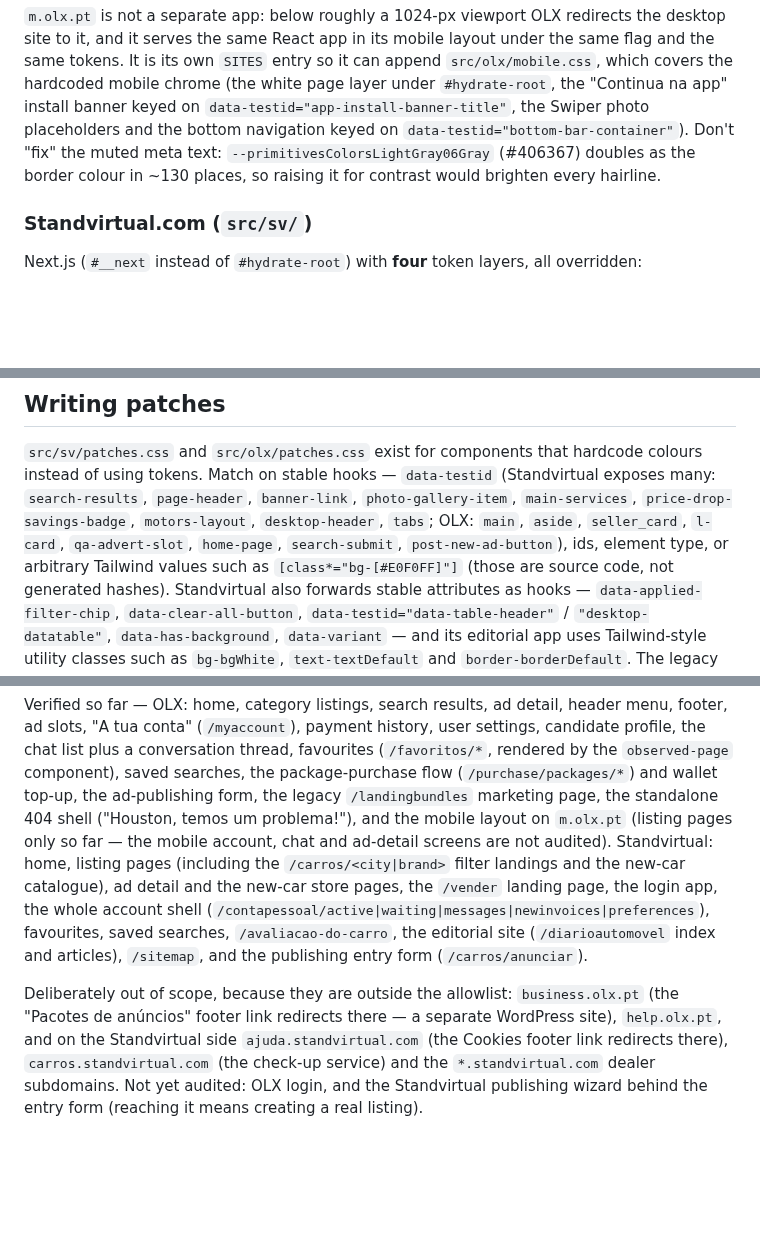
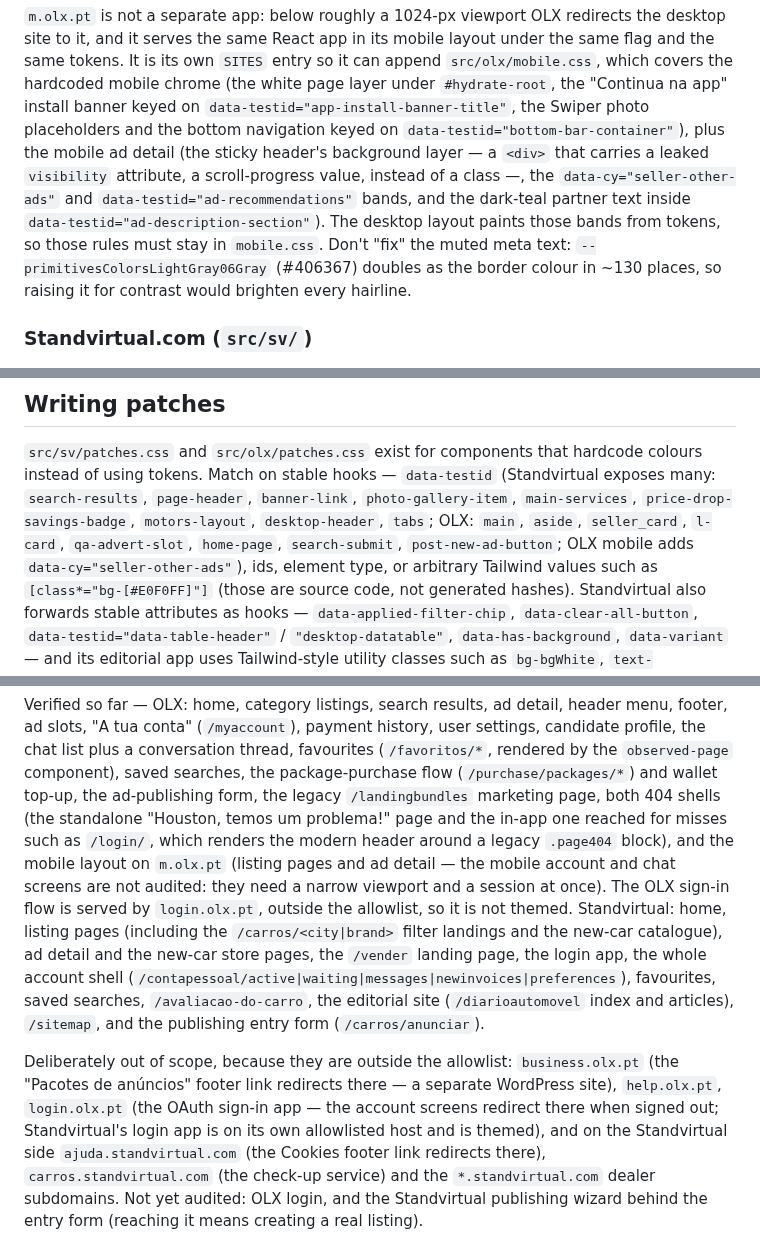
Before and after one commit to AndreVarandas/olx-dark-theme, a Markdown page: CLAUDE.md, 3 parts joined by grey strips. Drawn GitHub-style; blank space fills up the shorter version.

```diff
--- a/CLAUDE.md
+++ b/CLAUDE.md
@@ -63,7 +63,12 @@ flag and the same tokens. It is its own `SITES` entry so it can append
 `src/olx/mobile.css`, which covers the hardcoded mobile chrome (the white page layer under
 `#hydrate-root`, the "Continua na app" install banner keyed on
 `data-testid="app-install-banner-title"`, the Swiper photo placeholders and the bottom
-navigation keyed on `data-testid="bottom-bar-container"`). Don't "fix" the muted meta
+navigation keyed on `data-testid="bottom-bar-container"`), plus the mobile ad detail (the
+sticky header's background layer — a `<div>` that carries a leaked `visibility` attribute,
+a scroll-progress value, instead of a class —, the `data-cy="seller-other-ads"` and
+`data-testid="ad-recommendations"` bands, and the dark-teal partner text inside
+`data-testid="ad-description-section"`). The desktop layout paints those bands from
+tokens, so those rules must stay in `mobile.css`. Don't "fix" the muted meta
 text: `--primitivesColorsLightGray06Gray` (#406367) doubles as the border colour in ~130
 places, so raising it for contrast would brighten every hairline.
 
@@ -107,7 +112,7 @@ instead of using tokens. Match on stable hooks — `data-testid` (Standvirtual e
 `search-results`, `page-header`, `banner-link`, `photo-gallery-item`, `main-services`,
 `price-drop-savings-badge`, `motors-layout`, `desktop-header`, `tabs`; OLX: `main`, `aside`,
 `seller_card`, `l-card`, `qa-advert-slot`, `home-page`, `search-submit`,
-`post-new-ad-button`), ids, element type, or arbitrary Tailwind values such as
+`post-new-ad-button`; OLX mobile adds `data-cy="seller-other-ads"`), ids, element type, or arbitrary Tailwind values such as
 `[class*="bg-[#E0F0FF]"]` (those are source code, not generated hashes). Standvirtual
 also forwards stable attributes as hooks — `data-applied-filter-chip`,
 `data-clear-all-button`, `data-testid="data-table-header"` / `"desktop-datatable"`,
@@ -149,9 +154,12 @@ footer, ad slots, "A tua conta" (`/myaccount`), payment history, user settings,
 candidate profile, the chat list plus a conversation thread, favourites
 (`/favoritos/*`, rendered by the `observed-page` component), saved searches, the
 package-purchase flow (`/purchase/packages/*`) and wallet top-up, the ad-publishing
-form, the legacy `/landingbundles` marketing page, the standalone 404 shell
-("Houston, temos um problema!"), and the mobile layout on `m.olx.pt` (listing pages
-only so far — the mobile account, chat and ad-detail screens are not audited).
+form, the legacy `/landingbundles` marketing page, both 404 shells (the standalone
+"Houston, temos um problema!" page and the in-app one reached for misses such as
+`/login/`, which renders the modern header around a legacy `.page404` block), and the
+mobile layout on `m.olx.pt` (listing pages and ad detail — the mobile account and chat
+screens are not audited: they need a narrow viewport and a session at once). The OLX
+sign-in flow is served by `login.olx.pt`, outside the allowlist, so it is not themed.
 Standvirtual: home, listing pages
 (including the `/carros/<city|brand>` filter landings and the new-car catalogue),
 ad detail and the new-car store pages, the `/vender` landing page, the login app, the
@@ -162,7 +170,9 @@ favourites, saved searches, `/avaliacao-do-carro`, the editorial site
 
 Deliberately out of scope, because they are outside the allowlist: `business.olx.pt`
 (the "Pacotes de anúncios" footer link redirects there — a separate WordPress site),
-`help.olx.pt`, and on the Standvirtual side `ajuda.standvirtual.com` (the Cookies
+`help.olx.pt`, `login.olx.pt` (the OAuth sign-in app — the account screens redirect
+there when signed out; Standvirtual's login app is on its own allowlisted host and is
+themed), and on the Standvirtual side `ajuda.standvirtual.com` (the Cookies
 footer link redirects there), `carros.standvirtual.com` (the check-up service) and the
 `*.standvirtual.com` dealer subdomains. Not yet audited: OLX login, and the Standvirtual
 publishing wizard behind the entry form (reaching it means creating a real listing).
```
Also changed, not shown: README.md (+11 -7 lines), screenshots/social-preview.jpg (added), 2 other files.
